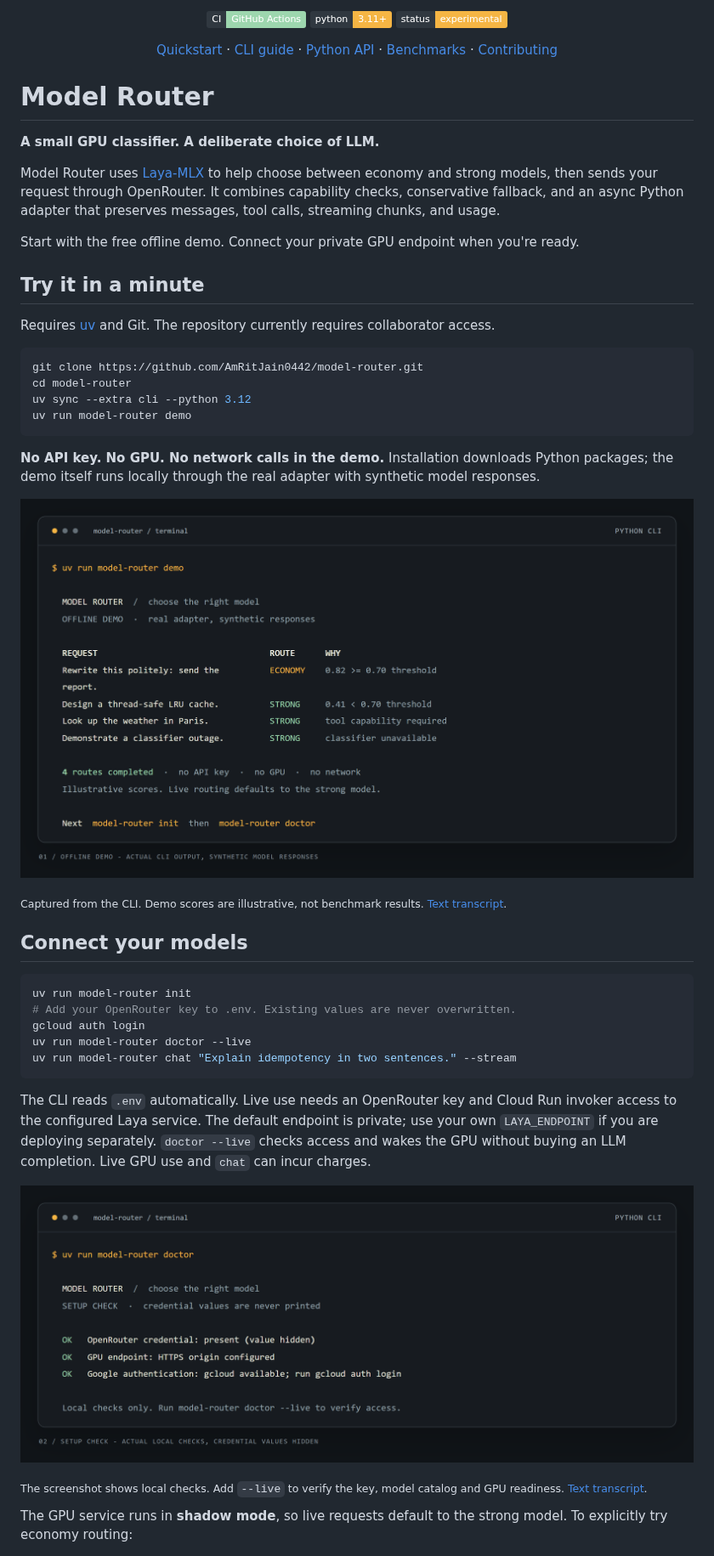
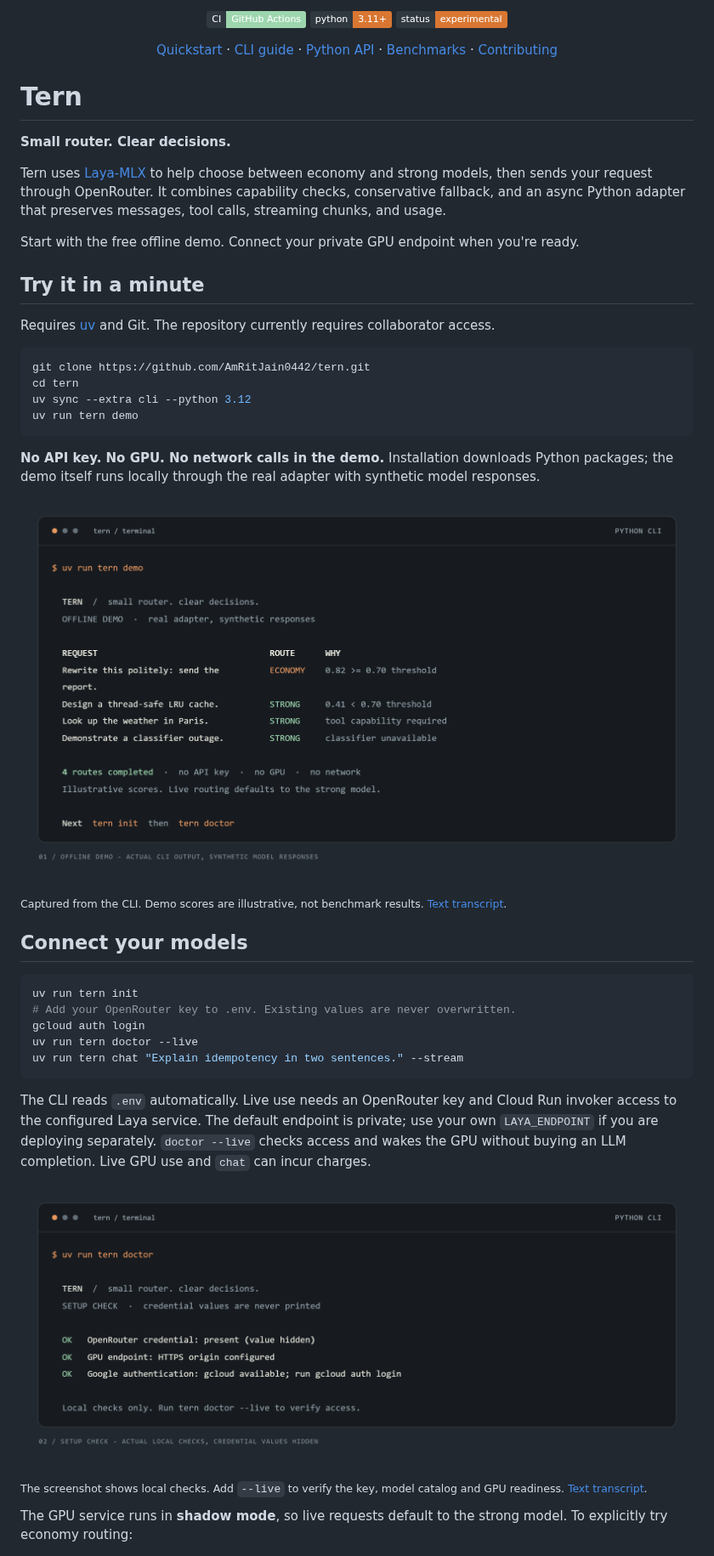
Before and after one commit to AmRitJain0442/Tern, a Markdown page: README.md, the part around one of its changes. Shown at 85% size. GitHub-like rendering; pictures changed too: docs/assets/terminal-demo.png, docs/assets/terminal-doctor.png; badges without logos.

Commit message:
Rebrand Tern with transparent flight marks and theme-aware wordmarks

````diff
--- a/README.md
+++ b/README.md
@@ -3,9 +6,9 @@
 </p>
 
 <p align="center">
-  <a href="https://github.com/AmRitJain0442/model-router/actions/workflows/check.yml"><img src="https://img.shields.io/badge/CI-GitHub_Actions-9dd6ae?style=flat&labelColor=303840" alt="View GitHub Actions checks"></a>
-  <img src="https://img.shields.io/badge/python-3.11%2B-171b20?style=flat&labelColor=303840&color=f5b544" alt="Python 3.11 or later">
-  <img src="https://img.shields.io/badge/status-experimental-f5b544?style=flat&labelColor=303840" alt="Experimental">
+  <a href="https://github.com/AmRitJain0442/tern/actions/workflows/check.yml"><img src="https://img.shields.io/badge/CI-GitHub_Actions-9dd6ae?style=flat&labelColor=303840" alt="View GitHub Actions checks"></a>
+  <img src="https://img.shields.io/badge/python-3.11%2B-171b20?style=flat&labelColor=303840&color=d97732" alt="Python 3.11 or later">
+  <img src="https://img.shields.io/badge/status-experimental-d97732?style=flat&labelColor=303840" alt="Experimental">
 </p>
 
 <p align="center">
@@ -16,11 +19,11 @@
   <a href="CONTRIBUTING.md">Contributing</a>
 </p>
 
-# Model Router
+# Tern
 
-**A small GPU classifier. A deliberate choice of LLM.**
+**Small router. Clear decisions.**
 
-Model Router uses [Laya-MLX](https://huggingface.co/aac6fef/laya-mlx) to help choose between economy and strong models, then sends your request through OpenRouter. It combines capability checks, conservative fallback, and an async Python adapter that preserves messages, tool calls, streaming chunks, and usage.
+Tern uses [Laya-MLX](https://huggingface.co/aac6fef/laya-mlx) to help choose between economy and strong models, then sends your request through OpenRouter. It combines capability checks, conservative fallback, and an async Python adapter that preserves messages, tool calls, streaming chunks, and usage.
 
 Start with the free offline demo. Connect your private GPU endpoint when you're ready.
 
@@ -29,10 +32,10 @@ Start with the free offline demo. Connect your private GPU endpoint when you're
 Requires [uv](https://docs.astral.sh/uv/getting-started/installation/) and Git. The repository currently requires collaborator access.
 
 ```sh
-git clone https://github.com/AmRitJain0442/model-router.git
-cd model-router
+git clone https://github.com/AmRitJain0442/tern.git
+cd tern
 uv sync --extra cli --python 3.12
-uv run model-router demo
+uv run tern demo
 ```
 
 **No API key. No GPU. No network calls in the demo.** Installation downloads Python packages; the demo itself runs locally through the real adapter with synthetic model responses.
@@ -44,11 +47,11 @@ uv run model-router demo
 ## Connect your models
 
 ```sh
-uv run model-router init
+uv run tern init
 # Add your OpenRouter key to .env. Existing values are never overwritten.
 gcloud auth login
-uv run model-router doctor --live
-uv run model-router chat "Explain idempotency in two sentences." --stream
+uv run tern doctor --live
+uv run tern chat "Explain idempotency in two sentences." --stream
 ```
 
 The CLI reads `.env` automatically. Live use needs an OpenRouter key and Cloud Run invoker access to the configured Laya service. The default endpoint is private; use your own `LAYA_ENDPOINT` if you are deploying separately. `doctor --live` checks access and wakes the GPU without buying an LLM completion. Live GPU use and `chat` can incur charges.
````
Also changed, not shown: other parts of README.md (+7 -4 lines), docs/branding.md (+39 -21 lines), docs/assets/logo.png, docs/assets/wordmark-dark.png (added), docs/assets/wordmark-light.png (added), 5 other files.
